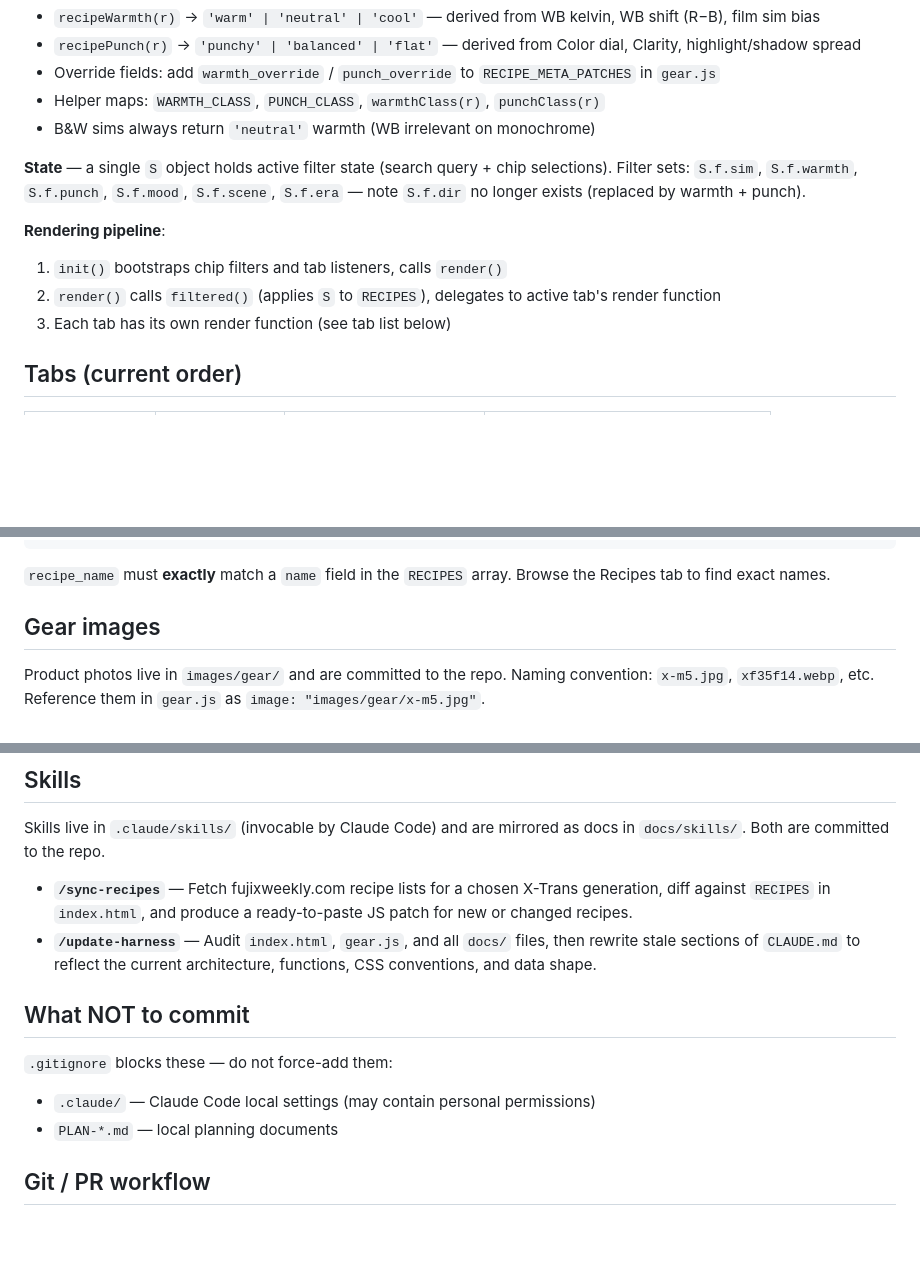
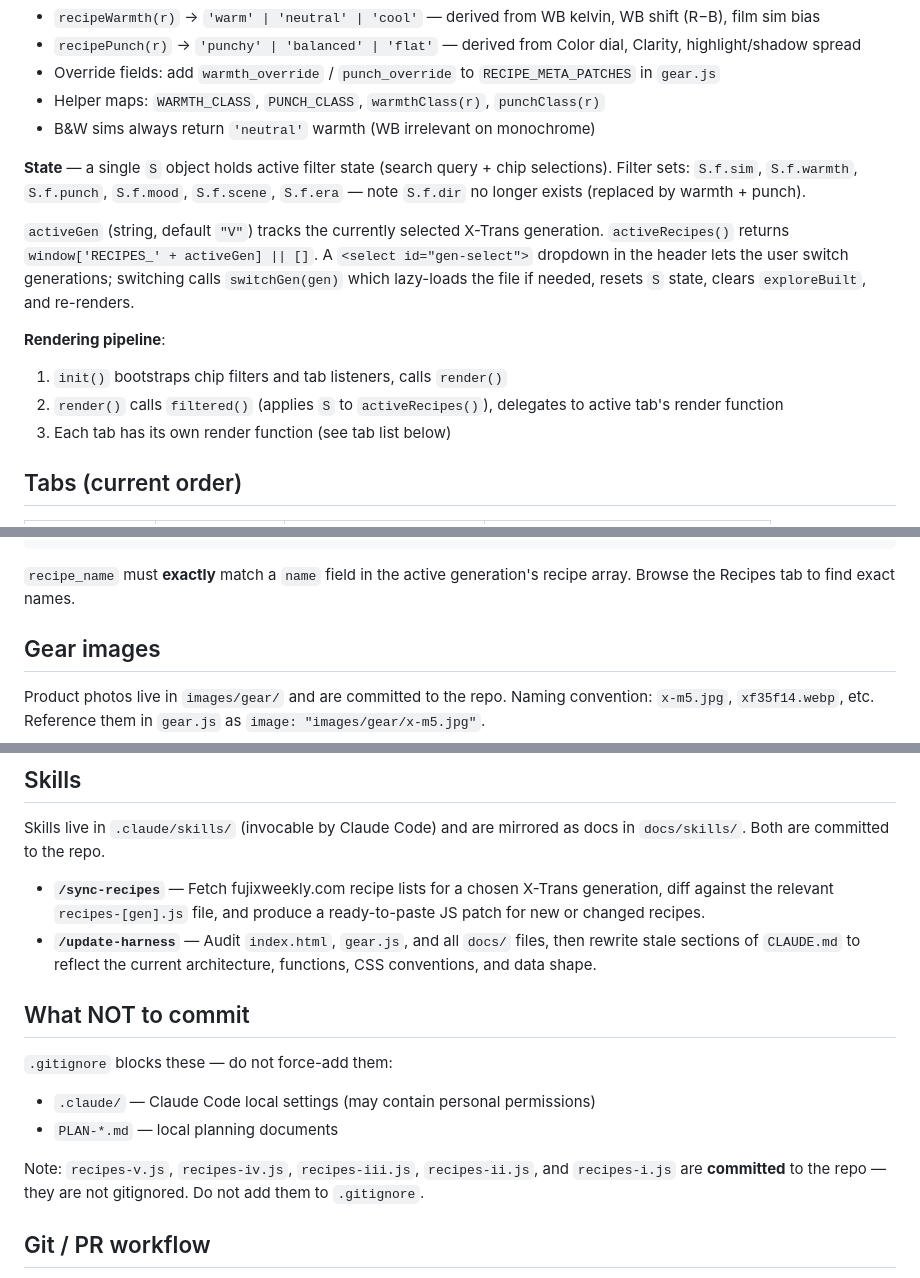
Before and after one commit to Junqing/junqing.github.io, a Markdown page: CLAUDE.md, 3 parts joined by grey strips. Drawn GitHub-style; blank space fills up the shorter version.

````diff
--- a/CLAUDE.md
+++ b/CLAUDE.md
@@ -48,9 +58,11 @@ This file is intentionally human-readable and editable directly on GitHub. If it
 
 **State** — a single `S` object holds active filter state (search query + chip selections). Filter sets: `S.f.sim`, `S.f.warmth`, `S.f.punch`, `S.f.mood`, `S.f.scene`, `S.f.era` — note `S.f.dir` no longer exists (replaced by warmth + punch).
 
+`activeGen` (string, default `"V"`) tracks the currently selected X-Trans generation. `activeRecipes()` returns `window['RECIPES_' + activeGen] || []`. A `<select id="gen-select">` dropdown in the header lets the user switch generations; switching calls `switchGen(gen)` which lazy-loads the file if needed, resets `S` state, clears `exploreBuilt`, and re-renders.
+
 **Rendering pipeline**:
 1. `init()` bootstraps chip filters and tab listeners, calls `render()`
-2. `render()` calls `filtered()` (applies `S` to `RECIPES`), delegates to active tab's render function
+2. `render()` calls `filtered()` (applies `S` to `activeRecipes()`), delegates to active tab's render function
 3. Each tab has its own render function (see tab list below)
 
 ## Tabs (current order)
@@ -115,7 +127,7 @@ Each slot in `MY_CUSTOM_SLOTS` is either `type: "multi"` or `type: "single"`:
 }
 ```
 
-`recipe_name` must **exactly** match a `name` field in the `RECIPES` array. Browse the Recipes tab to find exact names.
+`recipe_name` must **exactly** match a `name` field in the active generation's recipe array. Browse the Recipes tab to find exact names.
 
 ## Gear images
 
@@ -178,7 +190,7 @@ The **Visual / Cheatsheet** toggle (`#tabs-end-toggle`) lives in the right end o
 
 Skills live in `.claude/skills/` (invocable by Claude Code) and are mirrored as docs in `docs/skills/`. Both are committed to the repo.
 
-- **`/sync-recipes`** — Fetch fujixweekly.com recipe lists for a chosen X-Trans generation, diff against `RECIPES` in `index.html`, and produce a ready-to-paste JS patch for new or changed recipes.
+- **`/sync-recipes`** — Fetch fujixweekly.com recipe lists for a chosen X-Trans generation, diff against the relevant `recipes-[gen].js` file, and produce a ready-to-paste JS patch for new or changed recipes.
 - **`/update-harness`** — Audit `index.html`, `gear.js`, and all `docs/` files, then rewrite stale sections of `CLAUDE.md` to reflect the current architecture, functions, CSS conventions, and data shape.
 
 ## What NOT to commit
@@ -187,6 +199,8 @@ Skills live in `.claude/skills/` (invocable by Claude Code) and are mirrored as
 - `.claude/` — Claude Code local settings (may contain personal permissions)
 - `PLAN-*.md` — local planning documents
 
+Note: `recipes-v.js`, `recipes-iv.js`, `recipes-iii.js`, `recipes-ii.js`, and `recipes-i.js` are **committed** to the repo — they are not gitignored. Do not add them to `.gitignore`.
+
 ## Git / PR workflow
 
 - Remote: `github.com:Junqing/junqing.github.io`
````
Also changed, not shown: other parts of CLAUDE.md (+17 -7 lines), 1 other file.
